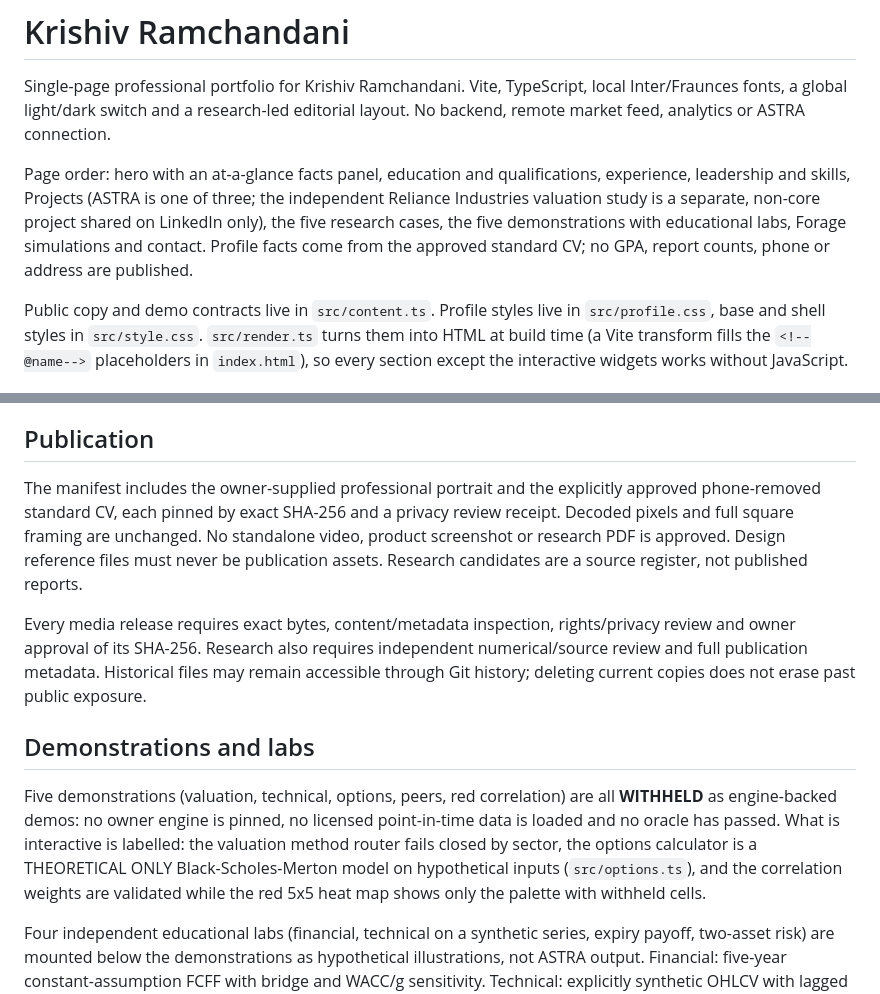
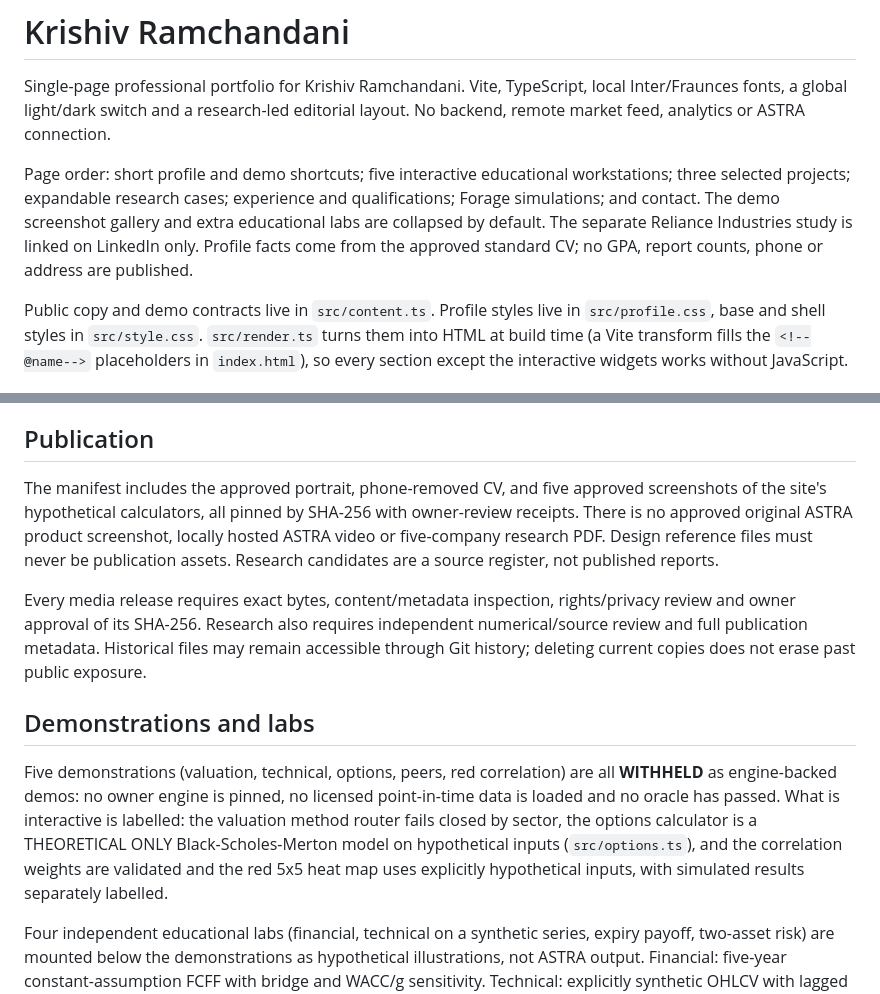
Before and after one commit to 1011K/1011K.github.io, a Markdown page: README.md, 2 parts joined by grey strips. Drawn GitHub-style.

Commit message:
Update README to reflect concise navigation and approved educational screenshots

```diff
--- a/README.md
+++ b/README.md
@@ -2,7 +2,7 @@
 
 Single-page professional portfolio for Krishiv Ramchandani. Vite, TypeScript, local Inter/Fraunces fonts, a global light/dark switch and a research-led editorial layout. No backend, remote market feed, analytics or ASTRA connection.
 
-Page order: hero with an at-a-glance facts panel, education and qualifications, experience, leadership and skills, Projects (ASTRA is one of three; the independent Reliance Industries valuation study is a separate, non-core project shared on LinkedIn only), the five research cases, the five demonstrations with educational labs, Forage simulations and contact. Profile facts come from the approved standard CV; no GPA, report counts, phone or address are published.
+Page order: short profile and demo shortcuts; five interactive educational workstations; three selected projects; expandable research cases; experience and qualifications; Forage simulations; and contact. The demo screenshot gallery and extra educational labs are collapsed by default. The separate Reliance Industries study is linked on LinkedIn only. Profile facts come from the approved standard CV; no GPA, report counts, phone or address are published.
 
 Public copy and demo contracts live in `src/content.ts`. Profile styles live in `src/profile.css`, base and shell styles in `src/style.css`. `src/render.ts` turns them into HTML at build time (a Vite transform fills the `<!--@name-->` placeholders in `index.html`), so every section except the interactive widgets works without JavaScript.
 
@@ -14,13 +14,13 @@ Run `npm test`, `npm run typecheck`, `npm run build`, `npm run audit:public`, `n
 
 ## Publication
 
-The manifest includes the owner-supplied professional portrait and the explicitly approved phone-removed standard CV, each pinned by exact SHA-256 and a privacy review receipt. Decoded pixels and full square framing are unchanged. No standalone video, product screenshot or research PDF is approved. Design reference files must never be publication assets. Research candidates are a source register, not published reports.
+The manifest includes the approved portrait, phone-removed CV, and five approved screenshots of the site's hypothetical calculators, all pinned by SHA-256 with owner-review receipts. There is no approved original ASTRA product screenshot, locally hosted ASTRA video or five-company research PDF. Design reference files must never be publication assets. Research candidates are a source register, not published reports.
 
 Every media release requires exact bytes, content/metadata inspection, rights/privacy review and owner approval of its SHA-256. Research also requires independent numerical/source review and full publication metadata. Historical files may remain accessible through Git history; deleting current copies does not erase past public exposure.
 
 ## Demonstrations and labs
 
-Five demonstrations (valuation, technical, options, peers, red correlation) are all **WITHHELD** as engine-backed demos: no owner engine is pinned, no licensed point-in-time data is loaded and no oracle has passed. What is interactive is labelled: the valuation method router fails closed by sector, the options calculator is a THEORETICAL ONLY Black-Scholes-Merton model on hypothetical inputs (`src/options.ts`), and the correlation weights are validated while the red 5x5 heat map shows only the palette with withheld cells.
+Five demonstrations (valuation, technical, options, peers, red correlation) are all **WITHHELD** as engine-backed demos: no owner engine is pinned, no licensed point-in-time data is loaded and no oracle has passed. What is interactive is labelled: the valuation method router fails closed by sector, the options calculator is a THEORETICAL ONLY Black-Scholes-Merton model on hypothetical inputs (`src/options.ts`), and the correlation weights are validated and the red 5x5 heat map uses explicitly hypothetical inputs, with simulated results separately labelled.
 
 Four independent educational labs (financial, technical on a synthetic series, expiry payoff, two-asset risk) are mounted below the demonstrations as hypothetical illustrations, not ASTRA output. Financial: five-year constant-assumption FCFF with bridge and WACC/g sensitivity. Technical: explicitly synthetic OHLCV with lagged EMA/RSI rules, next-open execution and costs. Derivatives: long call or protective put expiry P&L. Portfolio: two hypothetical long-only assets with Euler risk contributions. No return forecasts.
 
```
